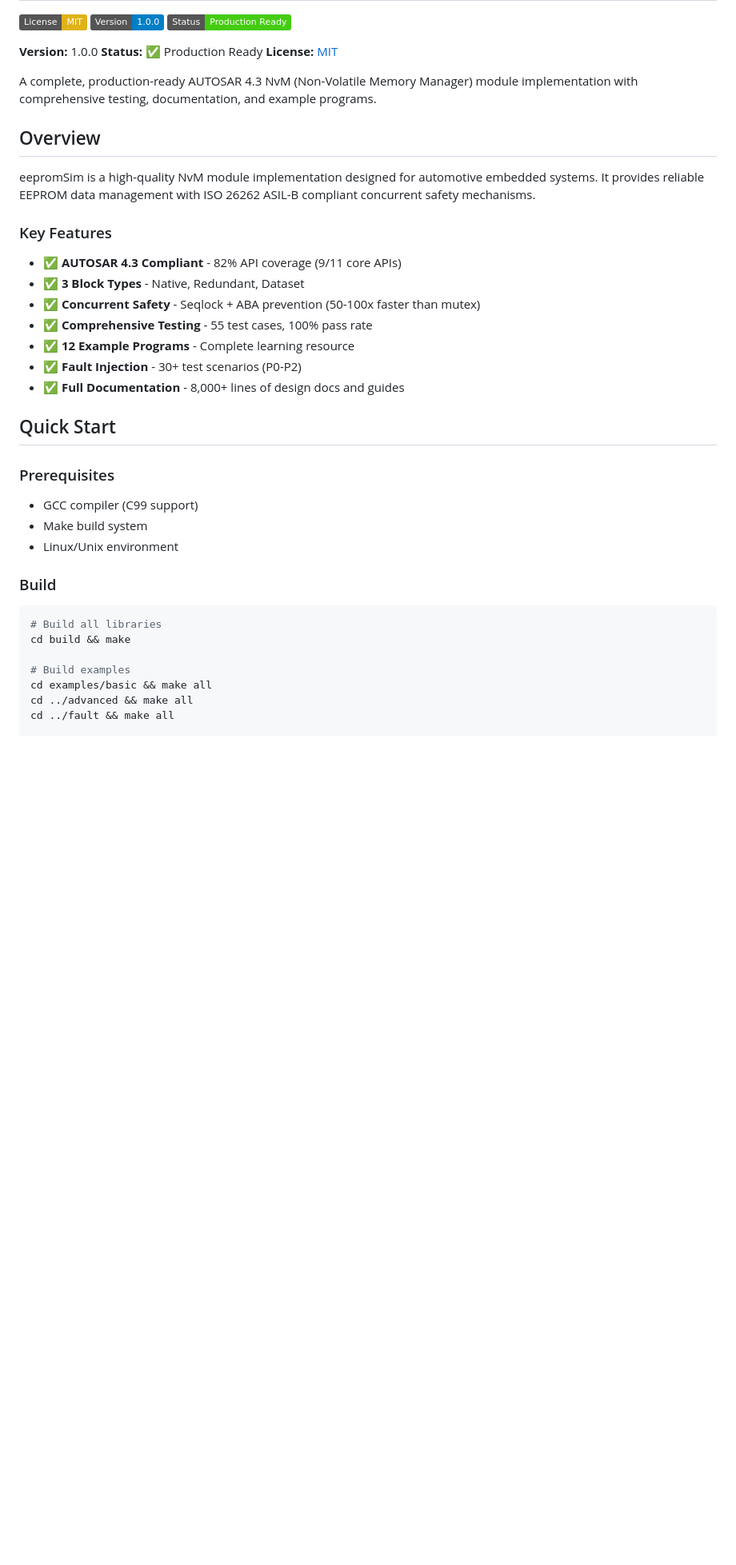
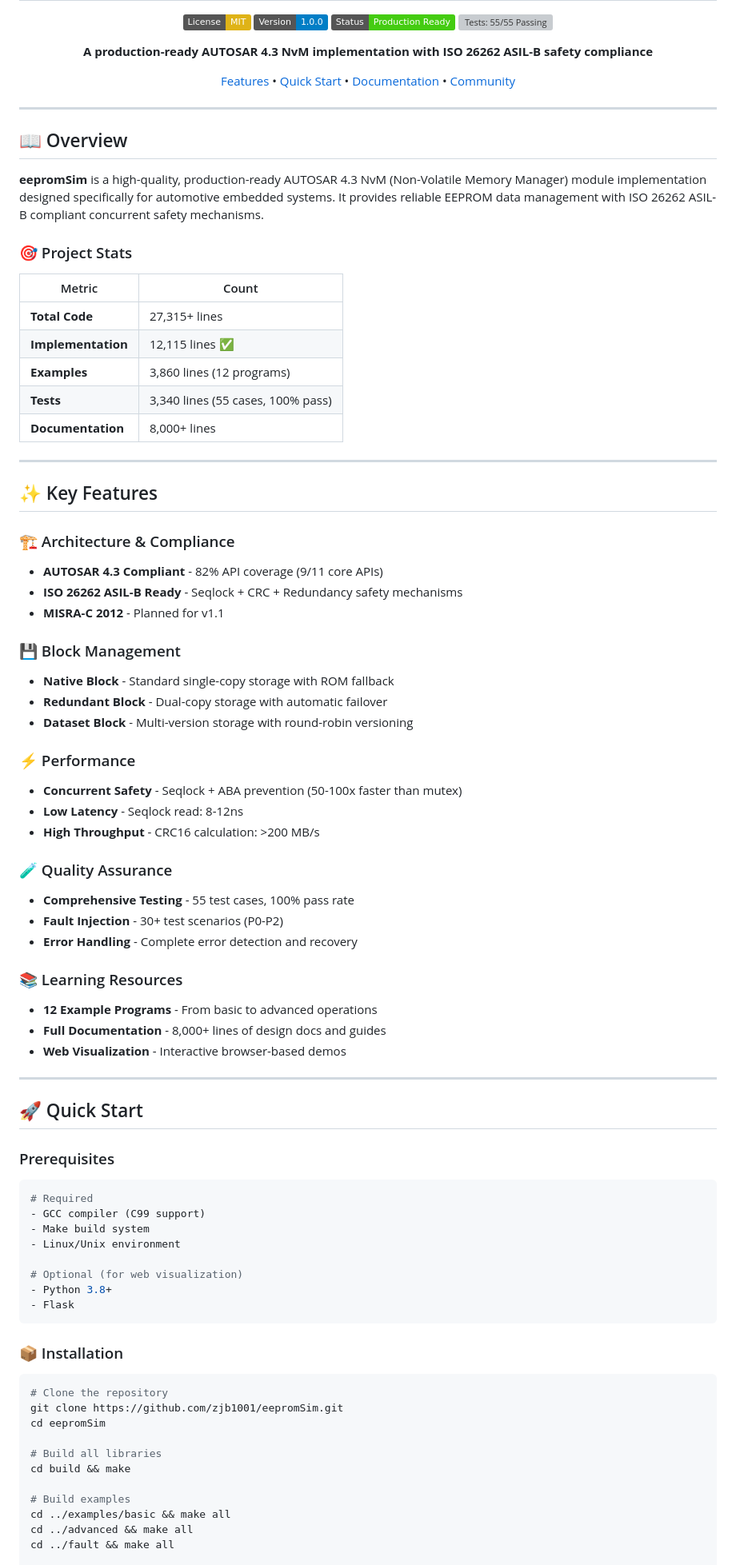
Before and after one commit to zjb1001/eepromSim, a Markdown page: README.md, the part around one of its changes. Shown at 80% size. Drawn GitHub-style; badges without logos; blank space fills up the shorter version; grey boxes are pictures that could not be loaded.

````diff
--- a/README.md
+++ b/README.md
@@ -3,43 +5,93 @@
 [![License: MIT](https://img.shields.io/badge/License-MIT-yellow.svg)](https://opensource.org/licenses/MIT)
 [![Version: 1.0.0](https://img.shields.io/badge/Version-1.0.0-blue.svg)](https://github.com/zjb1001/eepromSim)
 [![Status: Production Ready](https://img.shields.io/badge/Status-Production%20Ready-brightgreen.svg)]()
+[![Tests: 55/55 Passing](https://img.shields.io/badge/Tests-55%2F55%20Passing-success.svg)]()
 
-**Version:** 1.0.0
-**Status:** ✅ Production Ready
-**License:** [MIT](LICENSE)
+**A production-ready AUTOSAR 4.3 NvM implementation with ISO 26262 ASIL-B safety compliance**
 
-A complete, production-ready AUTOSAR 4.3 NvM (Non-Volatile Memory Manager) module implementation with comprehensive testing, documentation, and example programs.
+[Features](#-key-features) • [Quick Start](#-quick-start) • [Documentation](#-documentation) • [Community](#-community)
 
-## Overview
+</div>
 
-eepromSim is a high-quality NvM module implementation designed for automotive embedded systems. It provides reliable EEPROM data management with ISO 26262 ASIL-B compliant concurrent safety mechanisms.
+---
 
-### Key Features
+## 📖 Overview
 
-- ✅ **AUTOSAR 4.3 Compliant** - 82% API coverage (9/11 core APIs)
-- ✅ **3 Block Types** - Native, Redundant, Dataset
-- ✅ **Concurrent Safety** - Seqlock + ABA prevention (50-100x faster than mutex)
-- ✅ **Comprehensive Testing** - 55 test cases, 100% pass rate
-- ✅ **12 Example Programs** - Complete learning resource
-- ✅ **Fault Injection** - 30+ test scenarios (P0-P2)
-- ✅ **Full Documentation** - 8,000+ lines of design docs and guides
+**eepromSim** is a high-quality, production-ready AUTOSAR 4.3 NvM (Non-Volatile Memory Manager) module implementation designed specifically for automotive embedded systems. It provides reliable EEPROM data management with ISO 26262 ASIL-B compliant concurrent safety mechanisms.
 
-## Quick Start
+### 🎯 Project Stats
+
+| Metric | Count |
+|--------|-------|
+| **Total Code** | 27,315+ lines |
+| **Implementation** | 12,115 lines ✅ |
+| **Examples** | 3,860 lines (12 programs) |
+| **Tests** | 3,340 lines (55 cases, 100% pass) |
+| **Documentation** | 8,000+ lines |
+
+---
+
+## ✨ Key Features
+
+### 🏗️ Architecture & Compliance
+
+- **AUTOSAR 4.3 Compliant** - 82% API coverage (9/11 core APIs)
+- **ISO 26262 ASIL-B Ready** - Seqlock + CRC + Redundancy safety mechanisms
+- **MISRA-C 2012** - Planned for v1.1
+
+### 💾 Block Management
+
+- **Native Block** - Standard single-copy storage with ROM fallback
+- **Redundant Block** - Dual-copy storage with automatic failover
+- **Dataset Block** - Multi-version storage with round-robin versioning
+
+### ⚡ Performance
+
+- **Concurrent Safety** - Seqlock + ABA prevention (50-100x faster than mutex)
+- **Low Latency** - Seqlock read: 8-12ns
+- **High Throughput** - CRC16 calculation: >200 MB/s
+
+### 🧪 Quality Assurance
+
+- **Comprehensive Testing** - 55 test cases, 100% pass rate
+- **Fault Injection** - 30+ test scenarios (P0-P2)
+- **Error Handling** - Complete error detection and recovery
+
+### 📚 Learning Resources
+
+- **12 Example Programs** - From basic to advanced operations
+- **Full Documentation** - 8,000+ lines of design docs and guides
+- **Web Visualization** - Interactive browser-based demos
+
+---
+
+## 🚀 Quick Start
 
 ### Prerequisites
 
+```bash
+# Required
 - GCC compiler (C99 support)
 - Make build system
 - Linux/Unix environment
 
-### Build
+# Optional (for web visualization)
+- Python 3.8+
+- Flask
+```
+
+### 📦 Installation
 
 ```bash
+# Clone the repository
+git clone https://github.com/zjb1001/eepromSim.git
+cd eepromSim
+
 # Build all libraries
 cd build && make
 
 # Build examples
-cd examples/basic && make all
+cd ../examples/basic && make all
 cd ../advanced && make all
 cd ../fault && make all
 
````
Also changed, not shown: other parts of README.md (+191 -74 lines).
